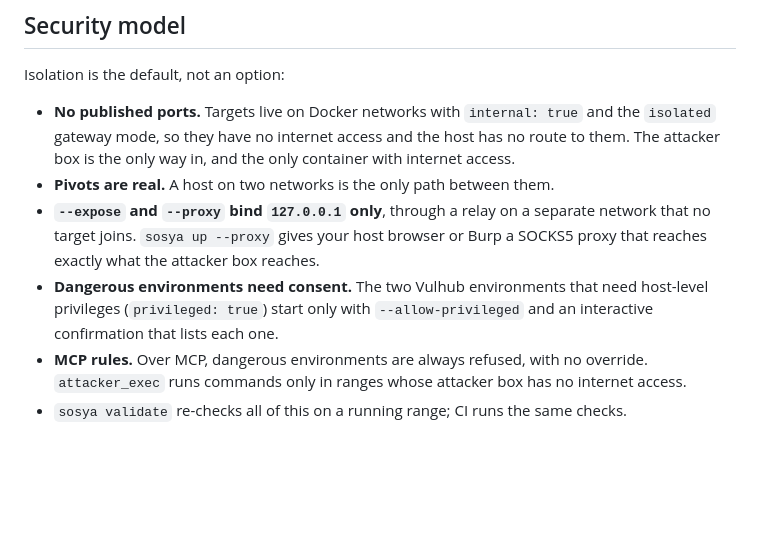
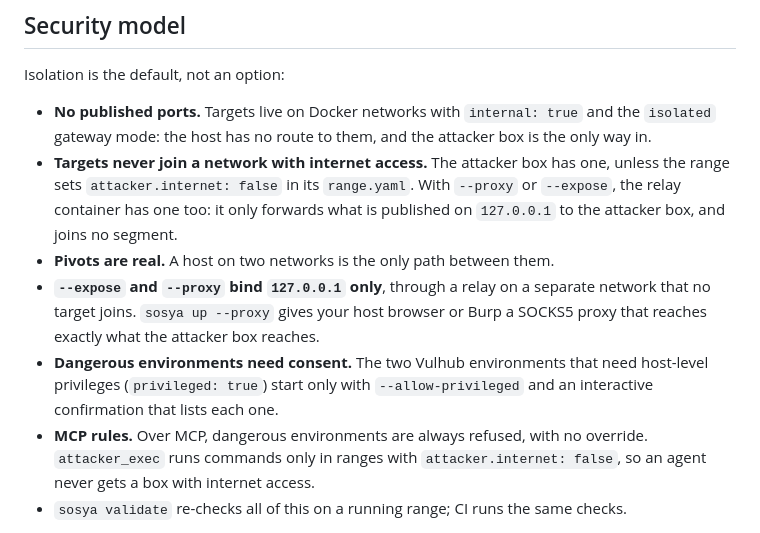
Before and after one commit to gabrielemontagnini/sosya, a Markdown page: README.md, the part around one of its changes. Drawn GitHub-style; blank space fills up the shorter version.

```diff
--- a/README.md
+++ b/README.md
@@ -98,8 +115,12 @@ The range files are in
 Isolation is the default, not an option:
 
 - **No published ports.** Targets live on Docker networks with `internal: true` and the
-  `isolated` gateway mode, so they have no internet access and the host has no route to them.
-  The attacker box is the only way in, and the only container with internet access.
+  `isolated` gateway mode: the host has no route to them, and the attacker box is the only way
+  in.
+- **Targets never join a network with internet access.** The attacker box has one, unless the
+  range sets `attacker.internet: false` in its `range.yaml`. With `--proxy` or `--expose`, the
+  relay container has one too: it only forwards what is published on `127.0.0.1` to the
+  attacker box, and joins no segment.
 - **Pivots are real.** A host on two networks is the only path between them.
 - **`--expose` and `--proxy` bind `127.0.0.1` only**, through a relay on a separate network that
   no target joins. `sosya up --proxy` gives your host browser or Burp a SOCKS5 proxy that reaches
@@ -108,7 +129,8 @@ Isolation is the default, not an option:
   privileges (`privileged: true`) start only with `--allow-privileged` and an interactive
   confirmation that lists each one.
 - **MCP rules.** Over MCP, dangerous environments are always refused, with no override.
-  `attacker_exec` runs commands only in ranges whose attacker box has no internet access.
+  `attacker_exec` runs commands only in ranges with `attacker.internet: false`, so an agent
+  never gets a box with internet access.
 - `sosya validate` re-checks all of this on a running range; CI runs the same checks.
 
 **The limit, stated plainly.** Containers share the host's kernel. Docker isolation is not a
```
Also changed, not shown: other parts of README.md (+21 -4 lines), docs/demo.gif, 7 other files.
